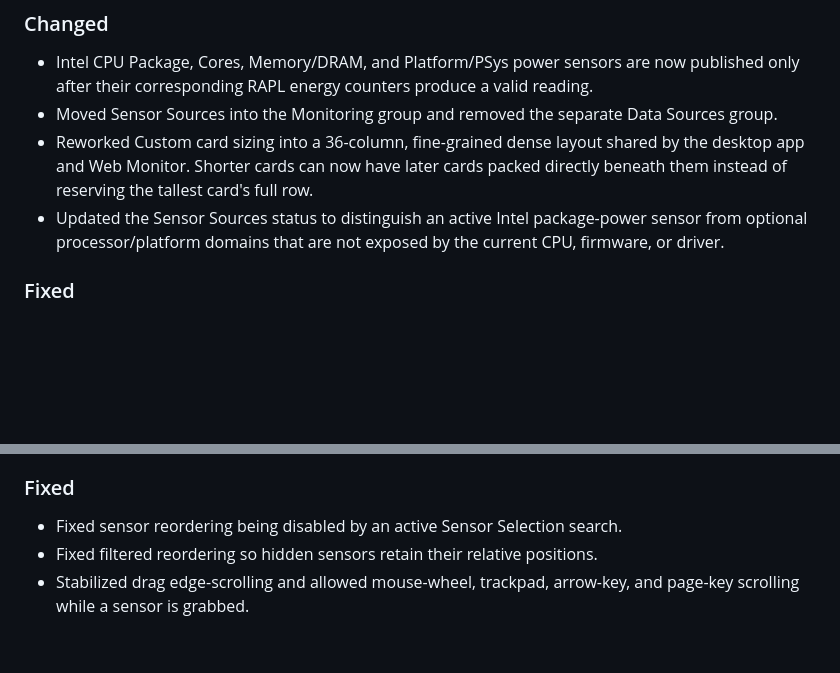
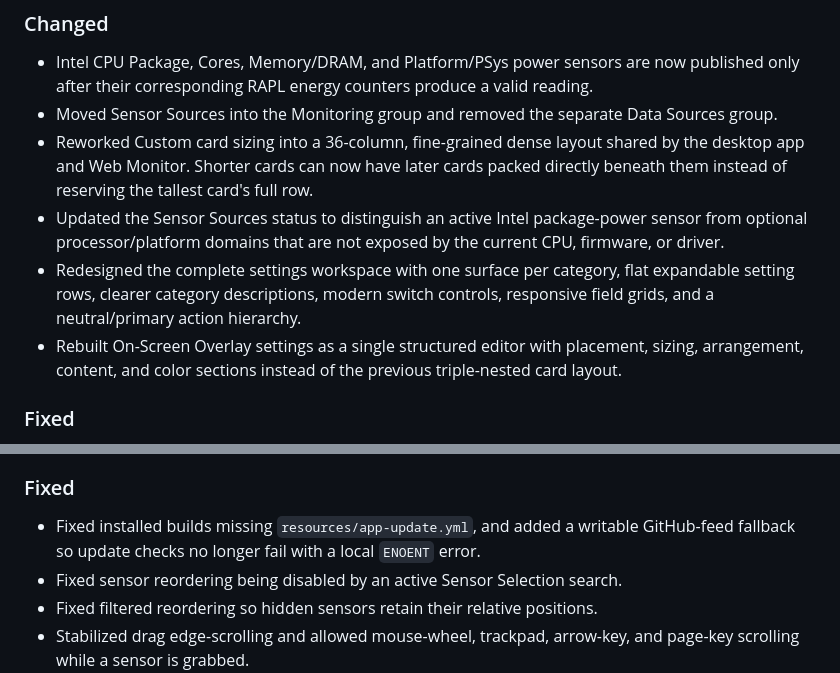
Before and after one commit to KaMiKaZeE1221/SiR-System-Monitor, a Markdown page: CHANGELOG.md, 2 parts joined by grey strips. GitHub-like rendering; blank space fills up the shorter version.

```diff
--- a/CHANGELOG.md
+++ b/CHANGELOG.md
@@ -13,6 +47,8 @@
 - Moved Sensor Sources into the Monitoring group and removed the separate Data Sources group.
 - Reworked Custom card sizing into a 36-column, fine-grained dense layout shared by the desktop app and Web Monitor. Shorter cards can now have later cards packed directly beneath them instead of reserving the tallest card's full row.
 - Updated the Sensor Sources status to distinguish an active Intel package-power sensor from optional processor/platform domains that are not exposed by the current CPU, firmware, or driver.
+- Redesigned the complete settings workspace with one surface per category, flat expandable setting rows, clearer category descriptions, modern switch controls, responsive field grids, and a neutral/primary action hierarchy.
+- Rebuilt On-Screen Overlay settings as a single structured editor with placement, sizing, arrangement, content, and color sections instead of the previous triple-nested card layout.
 
 ### Fixed
 - Fixed unsupported Intel CPU Memory and Platform power domains appearing as permanent `0 W` sensors. Valid domains remain available after their first real sample, and a later genuine zero remains visible instead of being mistaken for an unsupported sensor.
@@ -101,6 +137,7 @@
 - Kept direct PSU polling telemetry-only, cached sub-second repeat requests, and throttled unavailable-device retries to protect host and application performance.
 
 ### Fixed
+- Fixed installed builds missing `resources/app-update.yml`, and added a writable GitHub-feed fallback so update checks no longer fail with a local `ENOENT` error.
 - Fixed sensor reordering being disabled by an active Sensor Selection search.
 - Fixed filtered reordering so hidden sensors retain their relative positions.
 - Stabilized drag edge-scrolling and allowed mouse-wheel, trackpad, arrow-key, and page-key scrolling while a sensor is grabbed.
```
Also changed, not shown: other parts of CHANGELOG.md (+34 -0 lines).
